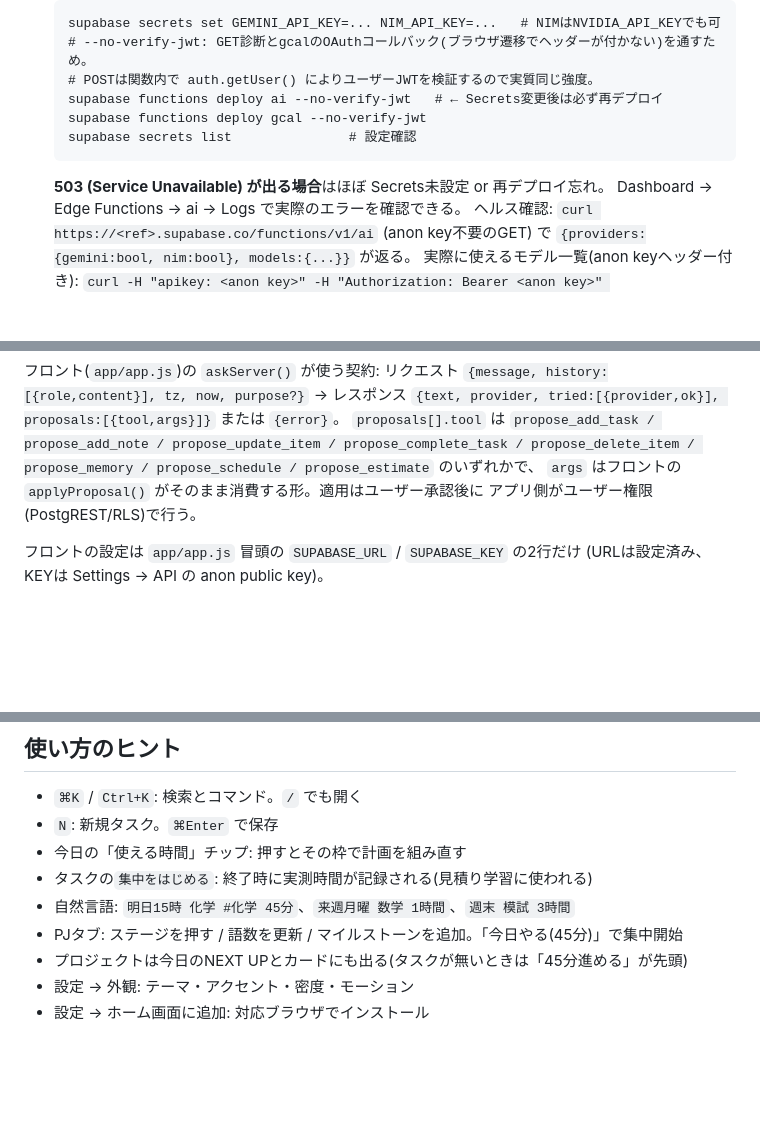
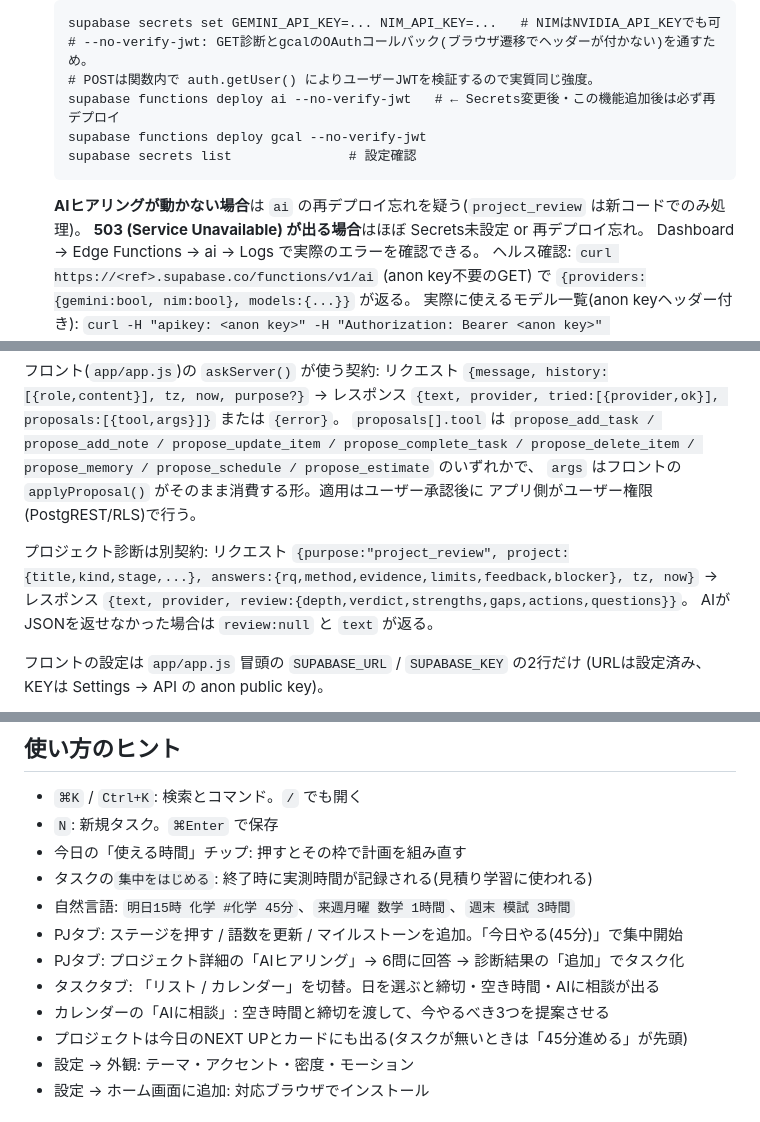
Before and after one commit to Daizu0711/AI_secretary, a Markdown page: README.md, 3 parts joined by grey strips. GitHub-like rendering; blank space fills up the shorter version.

````diff
--- a/README.md
+++ b/README.md
@@ -100,10 +109,11 @@ python3 -m http.server 8765
    supabase secrets set GEMINI_API_KEY=... NIM_API_KEY=...   # NIMはNVIDIA_API_KEYでも可
    # --no-verify-jwt: GET診断とgcalのOAuthコールバック(ブラウザ遷移でヘッダーが付かない)を通すため。
    # POSTは関数内で auth.getUser() によりユーザーJWTを検証するので実質同じ強度。
-   supabase functions deploy ai --no-verify-jwt   # ← Secrets変更後は必ず再デプロイ
+   supabase functions deploy ai --no-verify-jwt   # ← Secrets変更後・この機能追加後は必ず再デプロイ
    supabase functions deploy gcal --no-verify-jwt
    supabase secrets list               # 設定確認
    ```
+   **AIヒアリングが動かない場合**は `ai` の再デプロイ忘れを疑う(`project_review` は新コードでのみ処理)。
    **503 (Service Unavailable) が出る場合**はほぼ Secrets未設定 or 再デプロイ忘れ。
    Dashboard → Edge Functions → ai → Logs で実際のエラーを確認できる。
    ヘルス確認: `curl https://<ref>.supabase.co/functions/v1/ai` (anon key不要のGET) で
@@ -142,6 +152,11 @@ propose_complete_task / propose_delete_item / propose_memory / propose_schedule
 `args` はフロントの `applyProposal()` がそのまま消費する形。適用はユーザー承認後に
 アプリ側がユーザー権限(PostgREST/RLS)で行う。
 
+プロジェクト診断は別契約:
+リクエスト `{purpose:"project_review", project:{title,kind,stage,...}, answers:{rq,method,evidence,limits,feedback,blocker}, tz, now}` →
+レスポンス `{text, provider, review:{depth,verdict,strengths,gaps,actions,questions}}`。
+AIがJSONを返せなかった場合は `review:null` と `text` が返る。
+
 フロントの設定は `app/app.js` 冒頭の `SUPABASE_URL` / `SUPABASE_KEY` の2行だけ
 (URLは設定済み、KEYは Settings → API の anon public key)。
 
@@ -156,6 +171,9 @@ ManageBacの自動取り込みは3時間おき。失敗時は `managebac_import_
 - タスクの`集中をはじめる`: 終了時に実測時間が記録される(見積り学習に使われる)
 - 自然言語: `明日15時 化学 #化学 45分`、`来週月曜 数学 1時間`、`週末 模試 3時間`
 - PJタブ: ステージを押す / 語数を更新 / マイルストーンを追加。「今日やる(45分)」で集中開始
+- PJタブ: プロジェクト詳細の「AIヒアリング」→ 6問に回答 → 診断結果の「追加」でタスク化
+- タスクタブ: 「リスト / カレンダー」を切替。日を選ぶと締切・空き時間・AIに相談が出る
+- カレンダーの「AIに相談」: 空き時間と締切を渡して、今やるべき3つを提案させる
 - プロジェクトは今日のNEXT UPとカードにも出る(タスクが無いときは「45分進める」が先頭)
 - 設定 → 外観: テーマ・アクセント・密度・モーション
 - 設定 → ホーム画面に追加: 対応ブラウザでインストール
````
Also changed, not shown: other parts of README.md (+13 -4 lines), docs/preview-ai.jpg (added), docs/preview-calendar.jpg (added), 7 other files.
